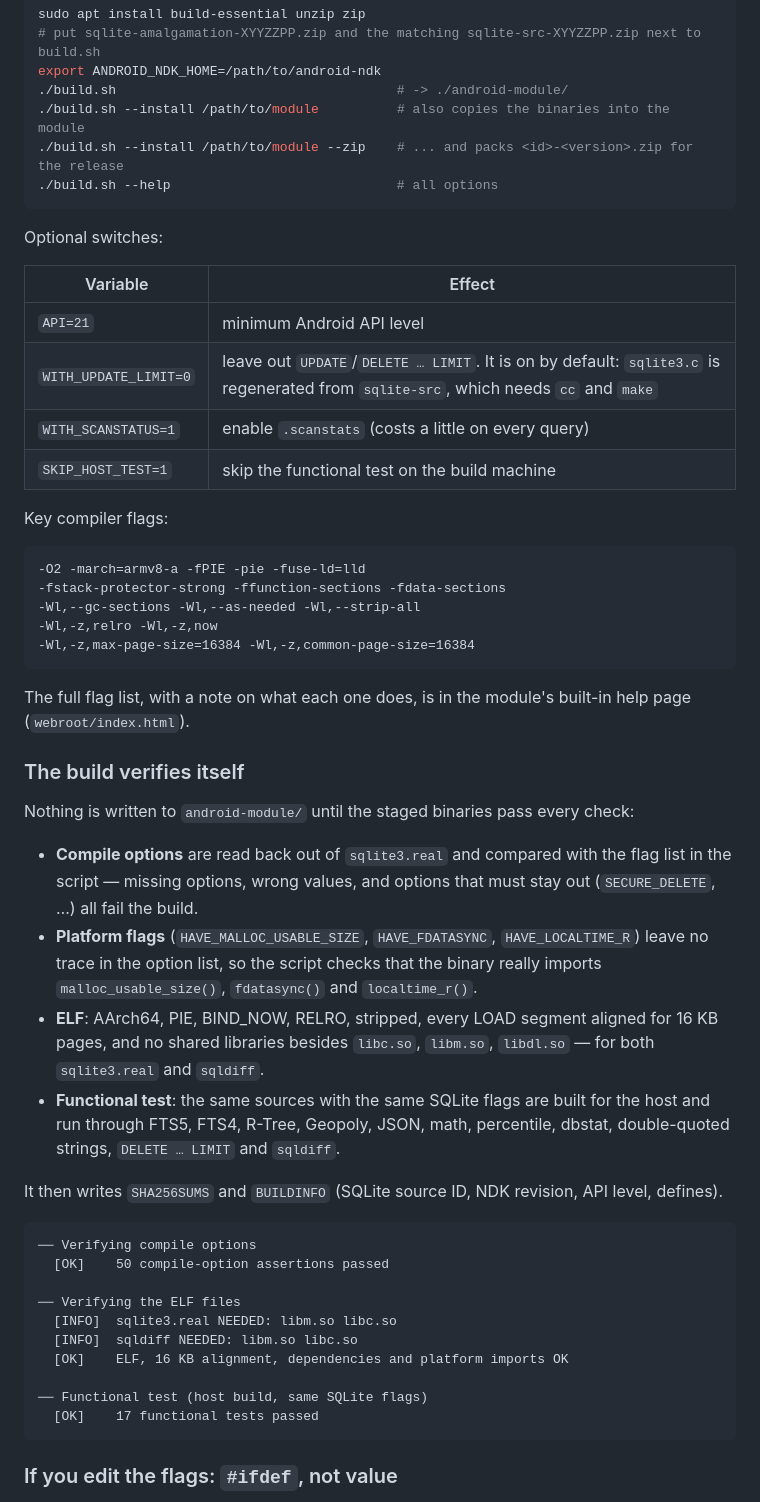
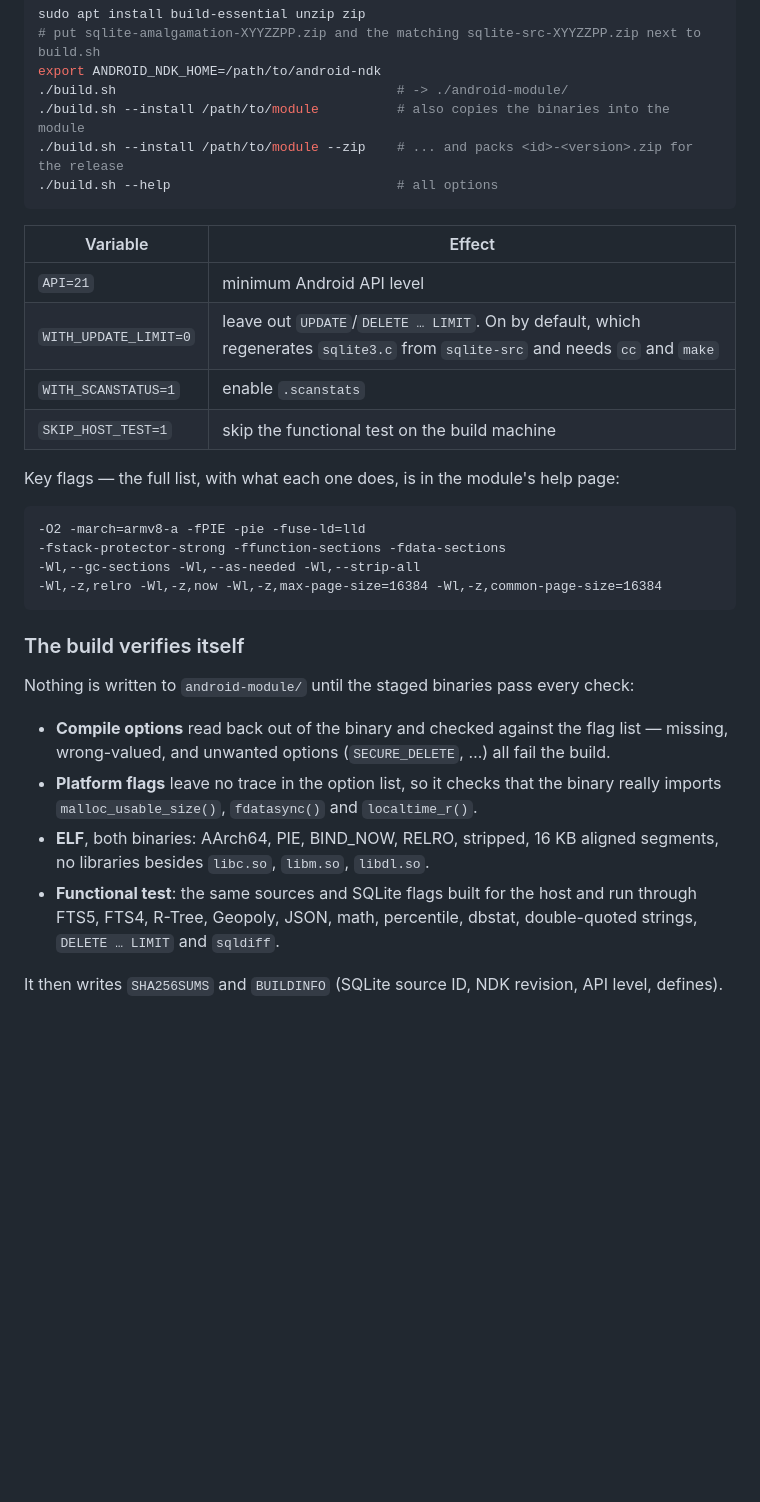
Before and after one commit to nikakvo/sqlite3-android-arm64-only, a Markdown page: README.MD, the part around one of its changes. Rendered like a GitHub page; blank space fills up the shorter version.

````diff
--- a/README.MD
+++ b/README.MD
@@ -194,50 +160,30 @@ export ANDROID_NDK_HOME=/path/to/android-ndk
 ./build.sh --help                             # all options
 ```
 
-Optional switches:
-
 | Variable | Effect |
 |---|---|
 | `API=21` | minimum Android API level |
-| `WITH_UPDATE_LIMIT=0` | leave out `UPDATE`/`DELETE … LIMIT`. It is on by default: `sqlite3.c` is regenerated from `sqlite-src`, which needs `cc` and `make` |
-| `WITH_SCANSTATUS=1` | enable `.scanstats` (costs a little on every query) |
+| `WITH_UPDATE_LIMIT=0` | leave out `UPDATE`/`DELETE … LIMIT`. On by default, which regenerates `sqlite3.c` from `sqlite-src` and needs `cc` and `make` |
+| `WITH_SCANSTATUS=1` | enable `.scanstats` |
 | `SKIP_HOST_TEST=1` | skip the functional test on the build machine |
 
-Key compiler flags:
+Key flags — the full list, with what each one does, is in the module's help page:
 
 ```
 -O2 -march=armv8-a -fPIE -pie -fuse-ld=lld
 -fstack-protector-strong -ffunction-sections -fdata-sections
 -Wl,--gc-sections -Wl,--as-needed -Wl,--strip-all
--Wl,-z,relro -Wl,-z,now
--Wl,-z,max-page-size=16384 -Wl,-z,common-page-size=16384
+-Wl,-z,relro -Wl,-z,now -Wl,-z,max-page-size=16384 -Wl,-z,common-page-size=16384
 ```
-
-The full flag list, with a note on what each one does, is in the module's built-in help page (`webroot/index.html`).
 
 ### The build verifies itself
 
 Nothing is written to `android-module/` until the staged binaries pass every check:
 
-- **Compile options** are read back out of `sqlite3.real` and compared with the flag list in the script — missing options, wrong values, and options that must stay out (`SECURE_DELETE`, …) all fail the build.
-- **Platform flags** (`HAVE_MALLOC_USABLE_SIZE`, `HAVE_FDATASYNC`, `HAVE_LOCALTIME_R`) leave no trace in the option list, so the script checks that the binary really imports `malloc_usable_size()`, `fdatasync()` and `localtime_r()`.
-- **ELF**: AArch64, PIE, BIND_NOW, RELRO, stripped, every LOAD segment aligned for 16 KB pages, and no shared libraries besides `libc.so`, `libm.so`, `libdl.so` — for both `sqlite3.real` and `sqldiff`.
-- **Functional test**: the same sources with the same SQLite flags are built for the host and run through FTS5, FTS4, R-Tree, Geopoly, JSON, math, percentile, dbstat, double-quoted strings, `DELETE … LIMIT` and `sqldiff`.
+- **Compile options** read back out of the binary and checked against the flag list — missing, wrong-valued, and unwanted options (`SECURE_DELETE`, …) all fail the build.
+- **Platform flags** leave no trace in the option list, so it checks that the binary really imports `malloc_usable_size()`, `fdatasync()` and `localtime_r()`.
+- **ELF**, both binaries: AArch64, PIE, BIND_NOW, RELRO, stripped, 16 KB aligned segments, no libraries besides `libc.so`, `libm.so`, `libdl.so`.
+- **Functional test**: the same sources and SQLite flags built for the host and run through FTS5, FTS4, R-Tree, Geopoly, JSON, math, percentile, dbstat, double-quoted strings, `DELETE … LIMIT` and `sqldiff`.
 
 It then writes `SHA256SUMS` and `BUILDINFO` (SQLite source ID, NDK revision, API level, defines).
 
-```
-── Verifying compile options
-  [OK]    50 compile-option assertions passed
-
-── Verifying the ELF files
-  [INFO]  sqlite3.real NEEDED: libm.so libc.so
-  [INFO]  sqldiff NEEDED: libm.so libc.so
-  [OK]    ELF, 16 KB alignment, dependencies and platform imports OK
-
-── Functional test (host build, same SQLite flags)
-  [OK]    17 functional tests passed
-```
-
-### If you edit the flags: `#ifdef`, not value
-
````
Also changed, not shown: other parts of README.MD (+62 -125 lines).
